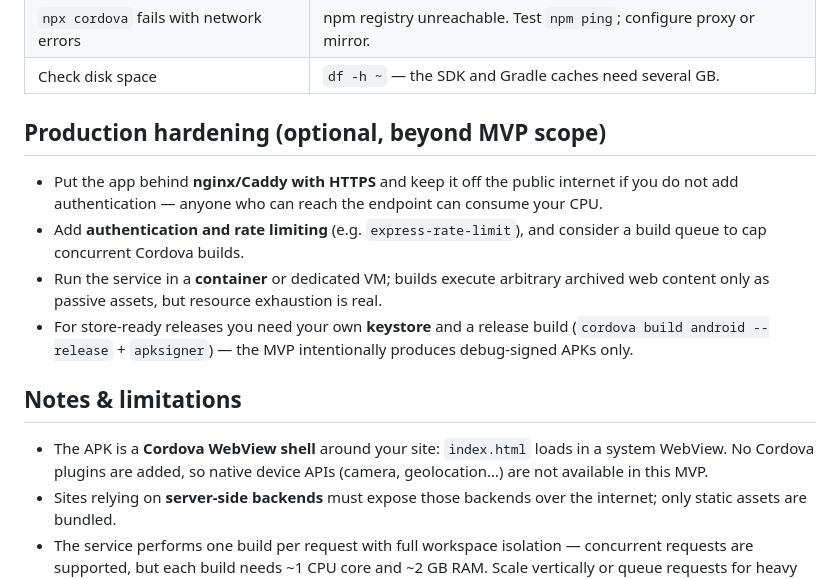
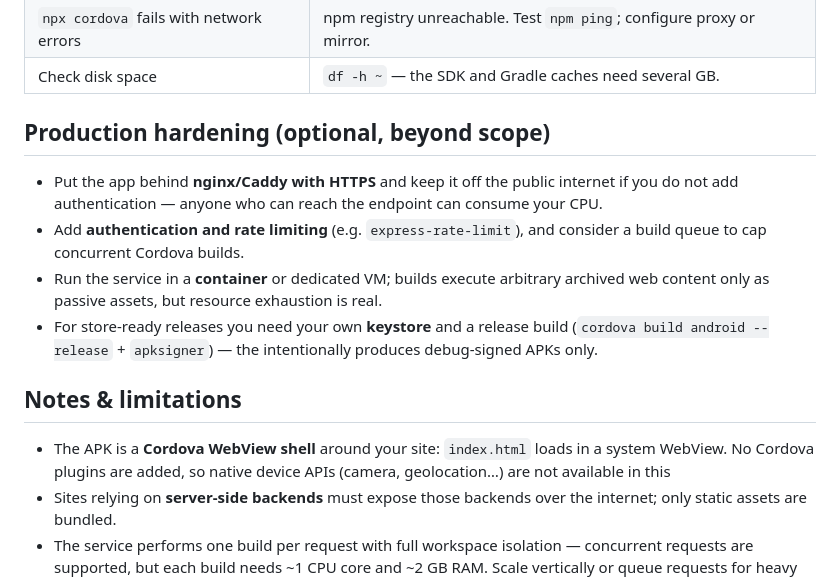
Before and after one commit to 777rei/HtmlToApk, a Markdown page: README.md, the part around the change. Drawn GitHub-style.

Commit message:
Revise production hardening section in README
Updated README to clarify production hardening section and removed 'MVP' reference.

```diff
--- a/README.md
+++ b/README.md
@@ -277,7 +277,7 @@ are configured — useful for automated checks.
 | `npx cordova` fails with network errors | npm registry unreachable. Test `npm ping`; configure proxy or mirror. |
 | Check disk space | `df -h ~` — the SDK and Gradle caches need several GB. |
 
-## Production hardening (optional, beyond MVP scope)
+## Production hardening (optional, beyond scope)
 
 - Put the app behind **nginx/Caddy with HTTPS** and keep it off the public
   internet if you do not add authentication — anyone who can reach the endpoint
@@ -287,14 +287,14 @@ are configured — useful for automated checks.
 - Run the service in a **container** or dedicated VM; builds execute arbitrary
   archived web content only as passive assets, but resource exhaustion is real.
 - For store-ready releases you need your own **keystore** and a release build
-  (`cordova build android --release` + `apksigner`) — the MVP intentionally
+  (`cordova build android --release` + `apksigner`) — the intentionally
   produces debug-signed APKs only.
 
 ## Notes & limitations
 
 - The APK is a **Cordova WebView shell** around your site: `index.html` loads
   in a system WebView. No Cordova plugins are added, so native device APIs
-  (camera, geolocation…) are not available in this MVP.
+  (camera, geolocation…) are not available in this
 - Sites relying on **server-side backends** must expose those backends over the
   internet; only static assets are bundled.
 - The service performs one build per request with full workspace isolation —
```
